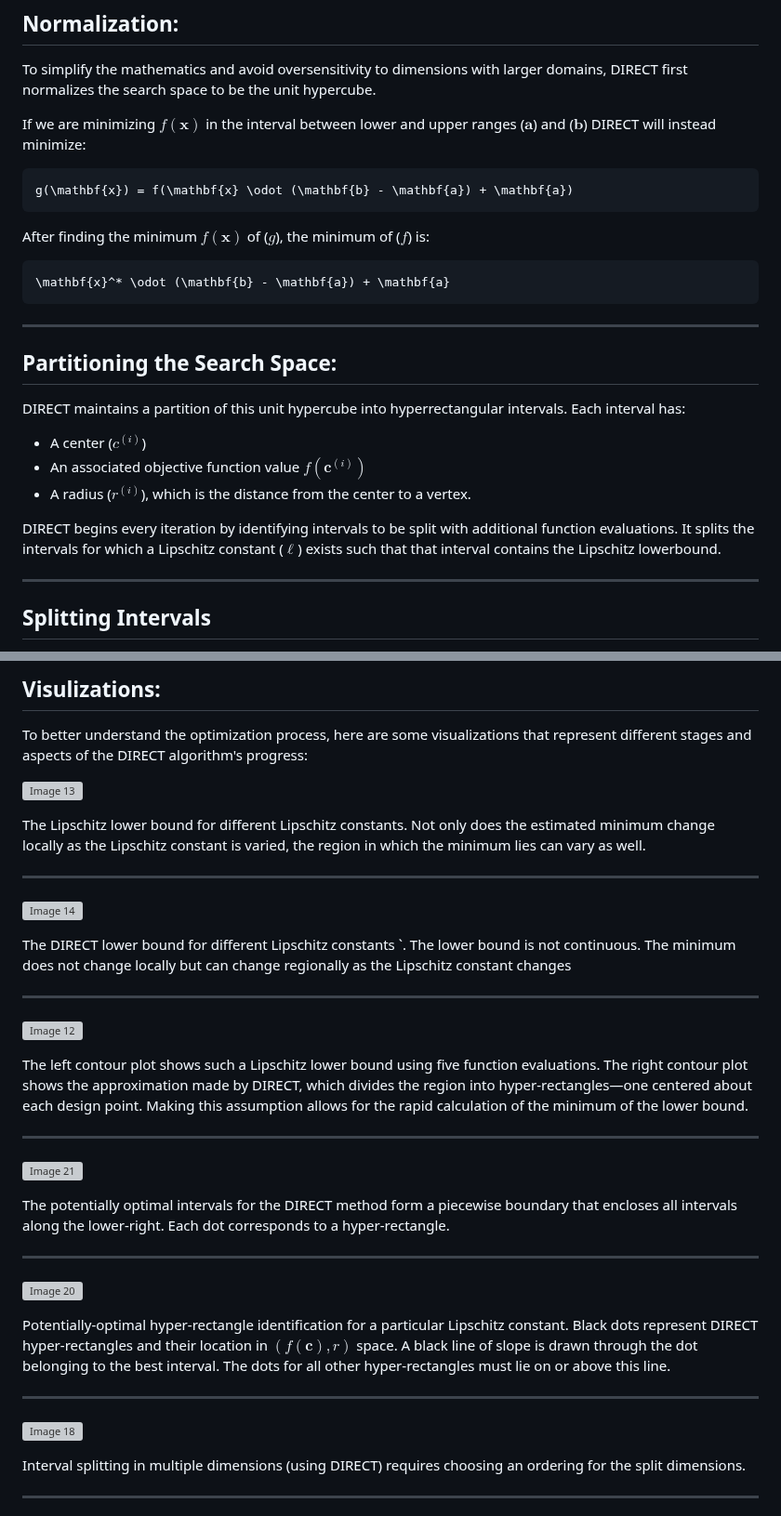
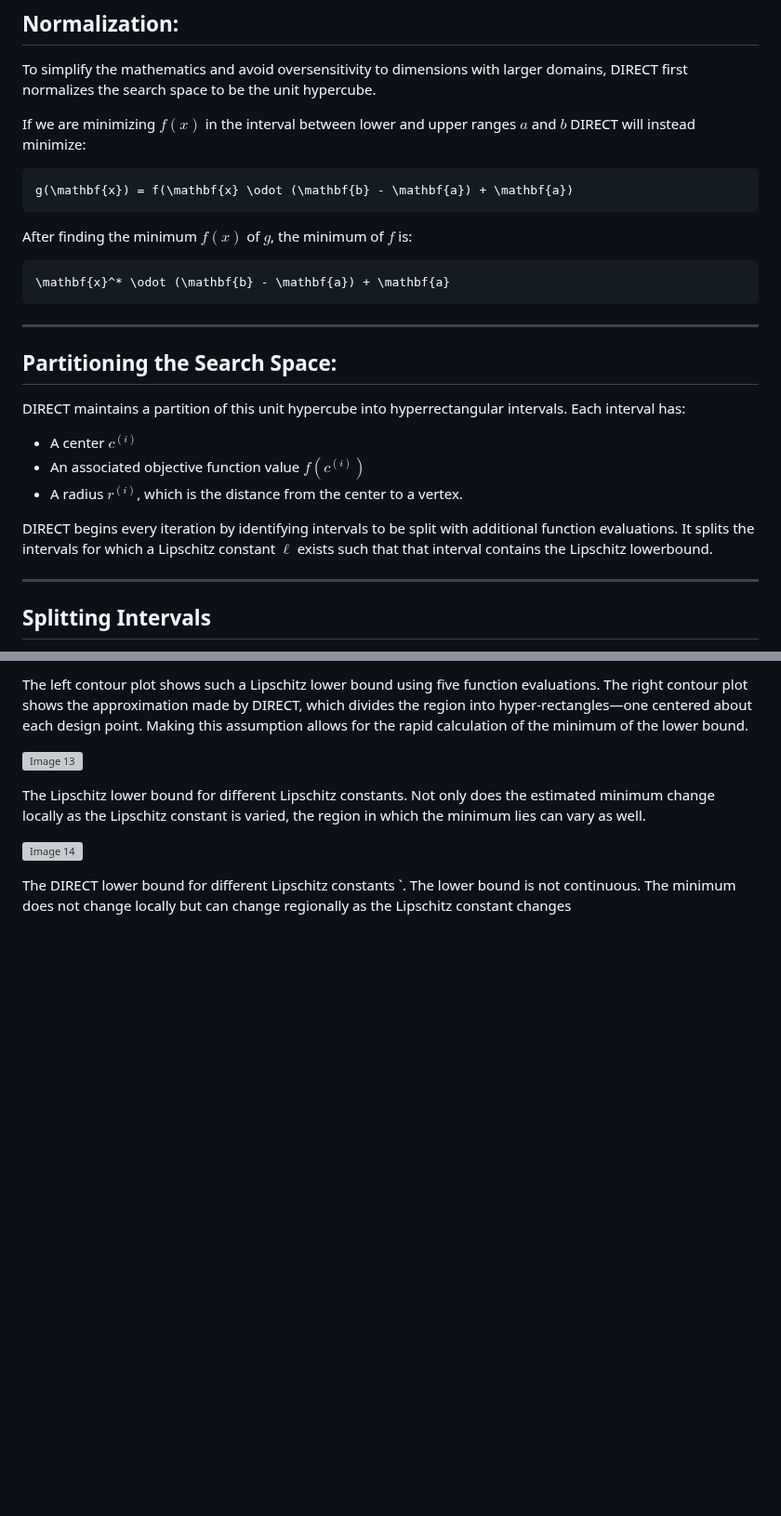
Before and after one commit to sisl/DividedRectangles.jl, a Markdown page: docs/src/algorithm.md, 2 parts joined by grey strips. Shown at 93% size. GitHub-like rendering; blank space fills up the shorter version; grey boxes are pictures that could not be loaded.

Commit message:
Update algorithm.md - Format

````diff
--- a/docs/src/algorithm.md
+++ b/docs/src/algorithm.md
@@ -9,13 +9,13 @@ The DIRECT algorithm incrementally refines a rectangular partition of the design
 
 To simplify the mathematics and avoid oversensitivity to dimensions with larger domains, DIRECT first normalizes the search space to be the unit hypercube.
 
-If we are minimizing $f(\mathbf{x})$ in the interval between lower and upper ranges ($\mathbf{a}$) and ($\mathbf{b}$) DIRECT will instead minimize:
+If we are minimizing $f(x)$ in the interval between lower and upper ranges $a$ and $b$ DIRECT will instead minimize:
 
 ```math
 g(\mathbf{x}) = f(\mathbf{x} \odot (\mathbf{b} - \mathbf{a}) + \mathbf{a})
 ```
 
-After finding the minimum $f(\mathbf{x})$ of ($g$), the minimum of ($f$) is:
+After finding the minimum $f(x)$ of $g$, the minimum of $f$ is:
 
 ```math
 \mathbf{x}^* \odot (\mathbf{b} - \mathbf{a}) + \mathbf{a}
@@ -26,11 +26,11 @@ After finding the minimum $f(\mathbf{x})$ of ($g$), the minimum of ($f$) is:
 ## Partitioning the Search Space:
 DIRECT maintains a partition of this unit hypercube into hyperrectangular intervals. Each interval has:
 
-- A center ($c^{(i)}$)
-- An associated objective function value $f(\mathbf{c}^{(i)})$
-- A radius ($r^{(i)}$), which is the distance from the center to a vertex.
+- A center $c^{(i)}$
+- An associated objective function value $f(c^{(i)})$
+- A radius $r^{(i)}$, which is the distance from the center to a vertex.
 
-DIRECT begins every iteration by identifying intervals to be split with additional function evaluations. It splits the intervals for which a Lipschitz constant ($\ell$) exists such that that interval contains the Lipschitz lowerbound.
+DIRECT begins every iteration by identifying intervals to be split with additional function evaluations. It splits the intervals for which a Lipschitz constant $\ell$ exists such that that interval contains the Lipschitz lowerbound.
 
 ---
 
@@ -54,46 +76,13 @@ This lower bound helps guide the decision of which intervals to split. The inter
 
-## Visulizations:
-To better understand the optimization process, here are some visualizations that represent different stages and aspects of the DIRECT algorithm's progress:
+The left contour plot shows such a Lipschitz lower bound using five function evaluations. The right contour plot shows the approximation made by DIRECT, which divides the region into hyper-rectangles—one centered
+about each design point. Making this assumption allows for the rapid calculation of the minimum of the lower bound.
+
 
 ![Image 13](assets/page_13.svg)
 
 The Lipschitz lower bound for different Lipschitz constants. Not only does the estimated minimum change locally as the Lipschitz constant is varied, the region in which the minimum lies can vary as well.
 
 
----
-
 ![Image 14](assets/page_14.svg)
 
 The DIRECT lower bound for different Lipschitz constants `. The lower bound is not continuous. The minimum does not change locally but can change regionally as the Lipschitz constant changes
-
----
-
-![Image 12](assets/page_12.svg)
-
-The left contour plot shows such a Lipschitz lower bound using five function evaluations. The right contour plot shows the approximation made by DIRECT, which divides the region into hyper-rectangles—one centered
-about each design point. Making this assumption allows for the rapid calculation of the minimum of the lower bound.
-
----
-
-
-![Image 21](assets/page_21.svg)
-
-The potentially optimal intervals for the DIRECT method form a piecewise boundary that encloses all intervals along the lower-right. Each dot corresponds to a hyper-rectangle.
-
-
----
-
-![Image 20](assets/page_20.svg)
-
-Potentially-optimal hyper-rectangle identification for a particular Lipschitz constant. Black dots represent DIRECT hyper-rectangles and their location in $(f(\mathbf{c}), r)$ space. A black line of slope is drawn through the dot belonging to the best interval. The dots for all other hyper-rectangles
-must lie on or above this line.
-
----
-
-![Image 18](assets/page_18.svg)
-
-Interval splitting in multiple dimensions (using DIRECT) requires choosing an ordering for the split dimensions.
-
----
-
-
````
Also changed, not shown: other parts of docs/src/algorithm.md (+24 -7 lines).
